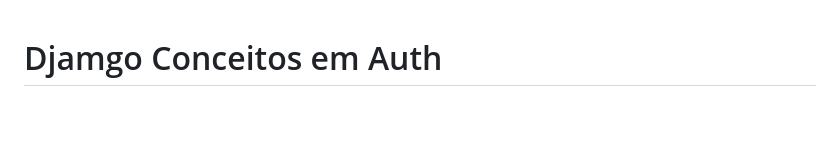
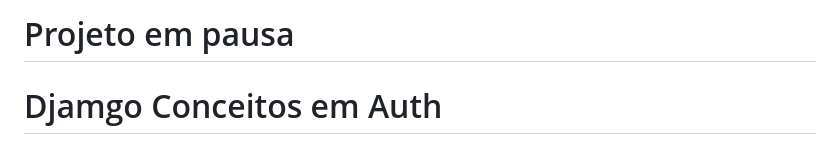
Before and after one commit to wesleyp846/djamgo_conceito_auth, a Markdown page: README.md, the part around the change. Rendered like a GitHub page; blank space fills up the shorter version.

```diff
--- a/README.md
+++ b/README.md
@@ -1,3 +1,5 @@
+# Projeto em pausa
+
 # Djamgo Conceitos em Auth
 
 Sistema ``web`` para cadastro de usuários, com Framework [Django](https://docs.djangoproject.com/en/5.0/) e integração com Banco de dados.&nbsp;
```
